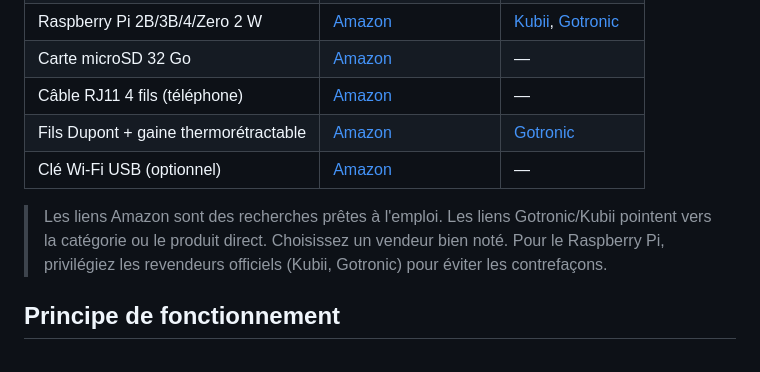
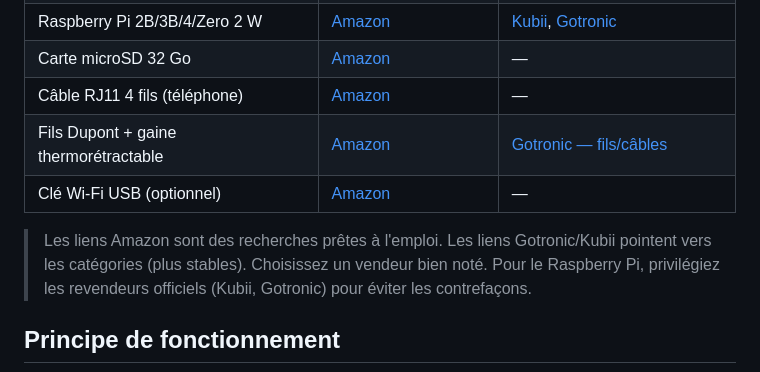
Before and after one commit to jpparein/raspberry-pi-station-meteo, a Markdown page: README.md, the part around one of its changes. Rendered like a GitHub page.

Commit message:
docs: use stable category URLs for Gotronic/Kubii

```diff
--- a/README.md
+++ b/README.md
@@ -96,10 +96,10 @@ Le résultat n'a évidemment pas vocation à concurrencer Météo-France, mais i
 | Raspberry Pi 2B/3B/4/Zero 2 W | [Amazon](https://www.amazon.fr/s?k=Raspberry+Pi) | [Kubii](https://www.kubii.fr/16-raspberry-pi), [Gotronic](https://www.gotronic.fr/cat-raspberry-pi-65.htm) |
 | Carte microSD 32 Go | [Amazon](https://www.amazon.fr/s?k=carte+microSD+32+Go+classe+10) | — |
 | Câble RJ11 4 fils (téléphone) | [Amazon](https://www.amazon.fr/s?k=cable+RJ11+4+fils) | — |
-| Fils Dupont + gaine thermorétractable | [Amazon](https://www.amazon.fr/s?k=fils+Dupont+gaine+thermoretractable) | [Gotronic](https://www.gotronic.fr/cat-fils-et-cables-105.htm) |
+| Fils Dupont + gaine thermorétractable | [Amazon](https://www.amazon.fr/s?k=fils+Dupont+gaine+thermoretractable) | [Gotronic — fils/câbles](https://www.gotronic.fr/cat-fils-et-cables-105.htm) |
 | Clé Wi-Fi USB (optionnel) | [Amazon](https://www.amazon.fr/s?k=clé+wifi+usb) | — |
 
-> Les liens Amazon sont des recherches prêtes à l'emploi. Les liens Gotronic/Kubii pointent vers la catégorie ou le produit direct. Choisissez un vendeur bien noté. Pour le Raspberry Pi, privilégiez les revendeurs officiels (Kubii, Gotronic) pour éviter les contrefaçons.
+> Les liens Amazon sont des recherches prêtes à l'emploi. Les liens Gotronic/Kubii pointent vers les catégories (plus stables). Choisissez un vendeur bien noté. Pour le Raspberry Pi, privilégiez les revendeurs officiels (Kubii, Gotronic) pour éviter les contrefaçons.
 
 ## Principe de fonctionnement
 
```
Also changed, not shown: other parts of README.md (+2 -2 lines).
